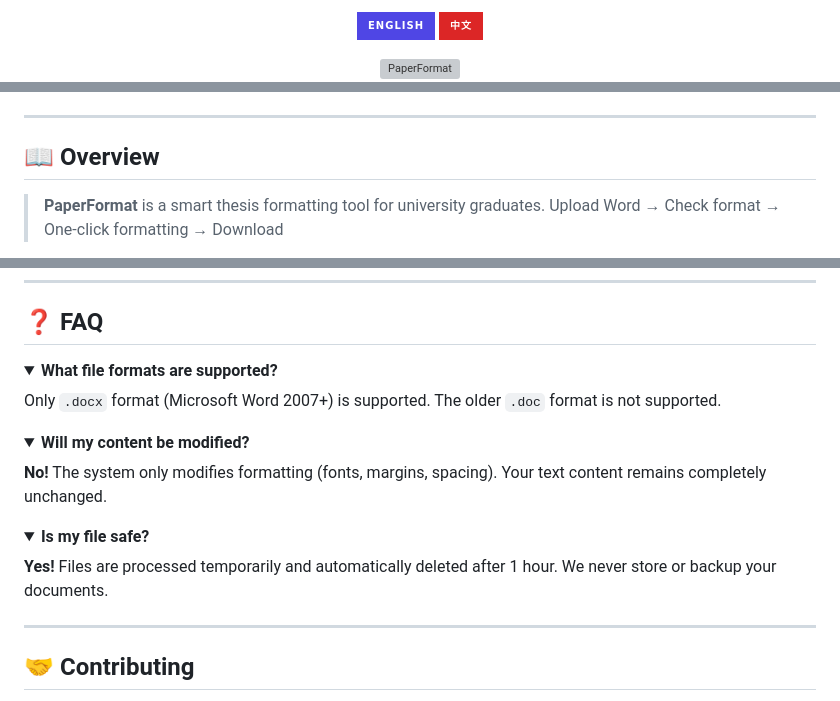
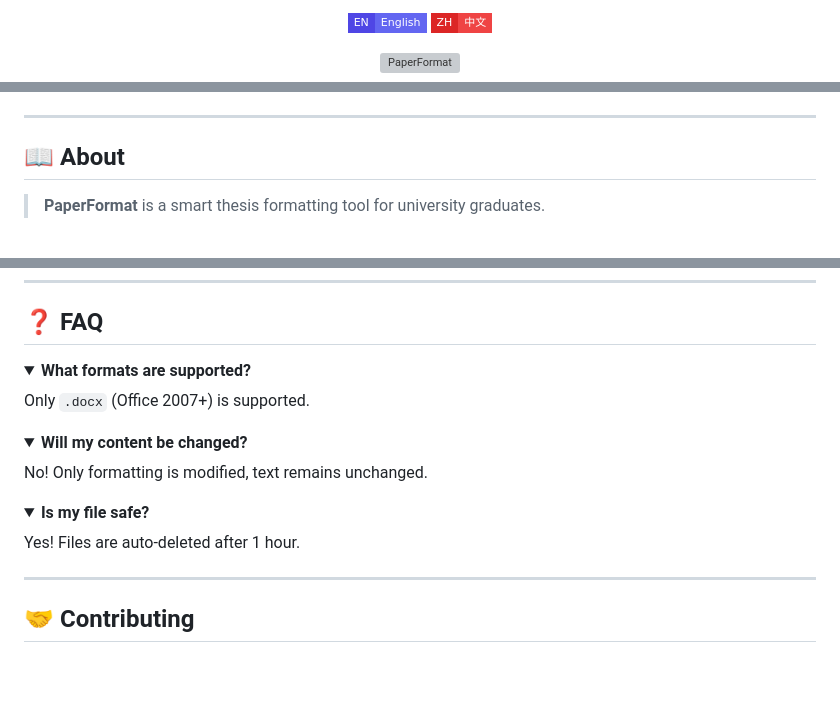
Before and after one commit to 1822520752/paper-format, a Markdown page: README.md, 3 parts joined by grey strips. Rendered like a GitHub page; folded sections open; badges without logos; blank space fills up the shorter version; grey boxes are pictures that could not be loaded.

```diff
--- a/README.md
+++ b/README.md
@@ -3,10 +3,10 @@
 <!-- Language Switcher -->
 <p>
   <a href="README.md">
-    <img src="https://img.shields.io/badge/English-4F46E5?style=for-the-badge&logo=googletranslate&logoColor=white" alt="English">
+    <img src="https://img.shields.io/badge/EN-English-6366F1?style=flat-square&labelColor=4F46E5" alt="English">
   </a>
   <a href="README_zh.md">
-    <img src="https://img.shields.io/badge/中文-DC2626?style=for-the-badge&logo=googletranslate&logoColor=white" alt="中文">
+    <img src="https://img.shields.io/badge/ZH-中文-EF4444?style=flat-square&labelColor=DC2626" alt="中文">
   </a>
 </p>
 
@@ -44,8 +38,7 @@
 
 ---
 
-## 📖 Overview
+## 📖 About
 
 > **PaperFormat** is a smart thesis formatting tool for university graduates.
-> Upload Word → Check format → One-click formatting → Download
 
@@ -181,23 +128,23 @@ Open **http://localhost:3000** in your browser.
 ## ❓ FAQ
 
 <details>
-<summary><b>What file formats are supported?</b></summary>
+<summary><b>What formats are supported?</b></summary>
 
-Only `.docx` format (Microsoft Word 2007+) is supported. The older `.doc` format is not supported.
+Only `.docx` (Office 2007+) is supported.
 
 </details>
 
 <details>
-<summary><b>Will my content be modified?</b></summary>
+<summary><b>Will my content be changed?</b></summary>
 
-**No!** The system only modifies formatting (fonts, margins, spacing). Your text content remains completely unchanged.
+No! Only formatting is modified, text remains unchanged.
 
 </details>
 
 <details>
 <summary><b>Is my file safe?</b></summary>
 
-**Yes!** Files are processed temporarily and automatically deleted after 1 hour. We never store or backup your documents.
+Yes! Files are auto-deleted after 1 hour.
 
 </details>
 
```
Also changed, not shown: other parts of README.md (+51 -103 lines), README_zh.md (+57 -110 lines).
